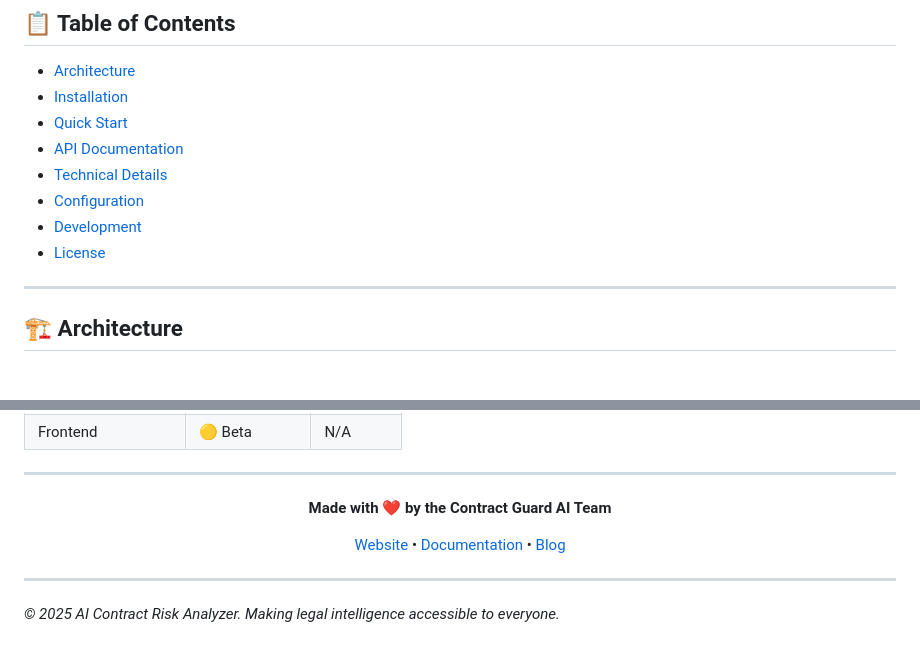
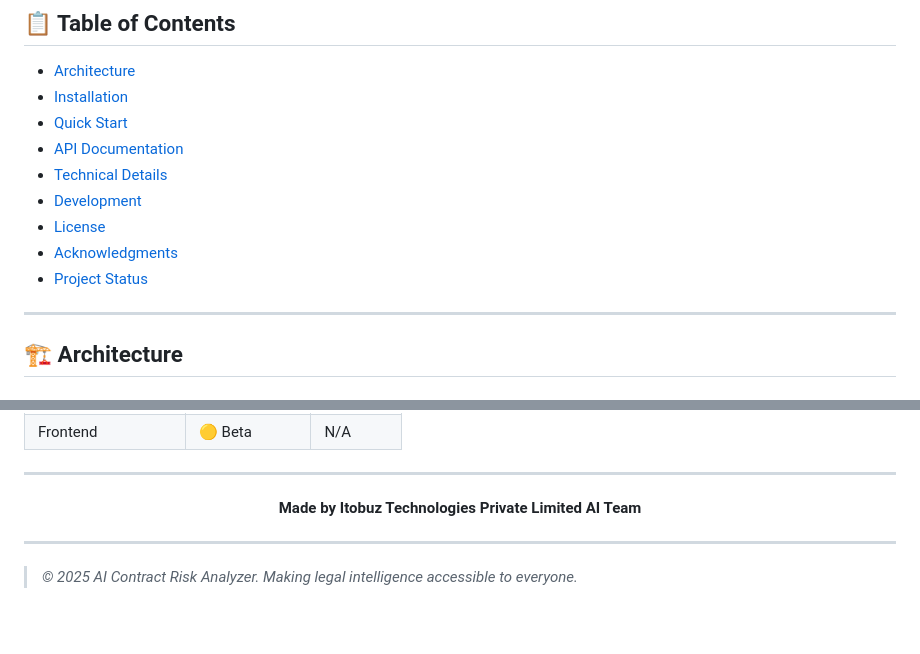
Before and after one commit to itobuztech/contract-guard-ai, a Markdown page: README.md, 2 parts joined by grey strips. GitHub-like rendering; blank space fills up the shorter version.

Commit message:
initial commit

```diff
--- a/README.md
+++ b/README.md
@@ -35,9 +35,10 @@ The AI Contract Risk Analyzer is a production-grade legal document analysis plat
 - [Quick Start](#-quick-start)
 - [API Documentation](#-api-documentation)
 - [Technical Details](#-technical-details)
-- [Configuration](#-configuration)
 - [Development](#-development)
 - [License](#-license)
+- [Acknowledgments](#-acknowledgments)
+- [Project Status](#-project-status)
 
 ---
 
@@ -1105,12 +1106,10 @@ This project is licensed under the MIT License - see the [LICENSE](LICENSE) file
 
 <div align="center">
 
-**Made with ❤️ by the Contract Guard AI Team**
-
-[Website](https://contractguardai.com) • [Documentation](https://docs.contractguardai.com) • [Blog](https://blog.contractguardai.com)
+**Made by Itobuz Technologies Private Limited AI Team**
 
 </div>
 
 ---
 
-*© 2025 AI Contract Risk Analyzer. Making legal intelligence accessible to everyone.*
+> *© 2025 AI Contract Risk Analyzer. Making legal intelligence accessible to everyone.*
```
